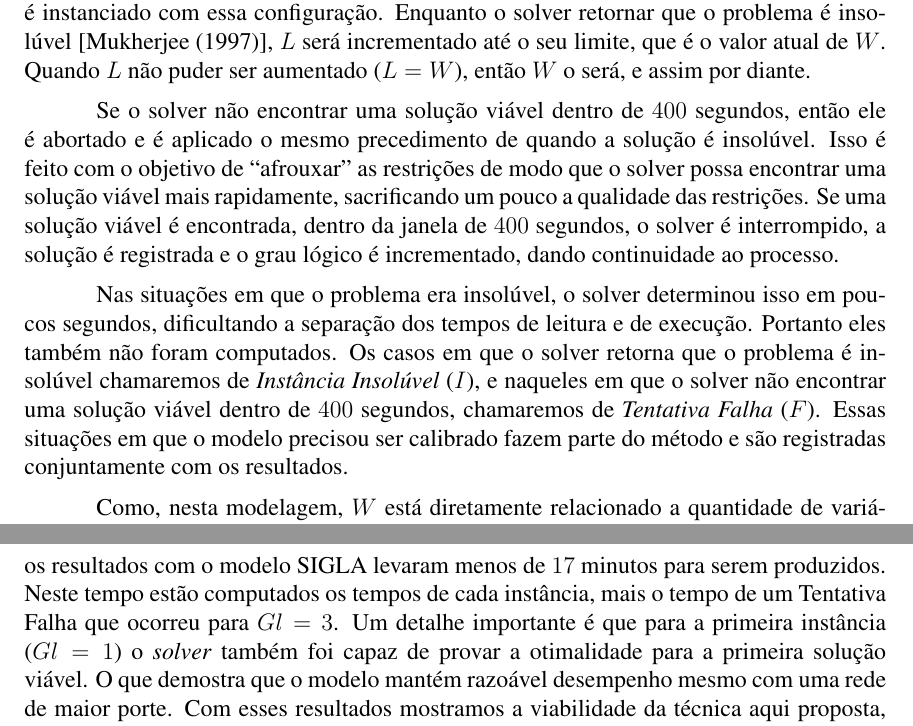
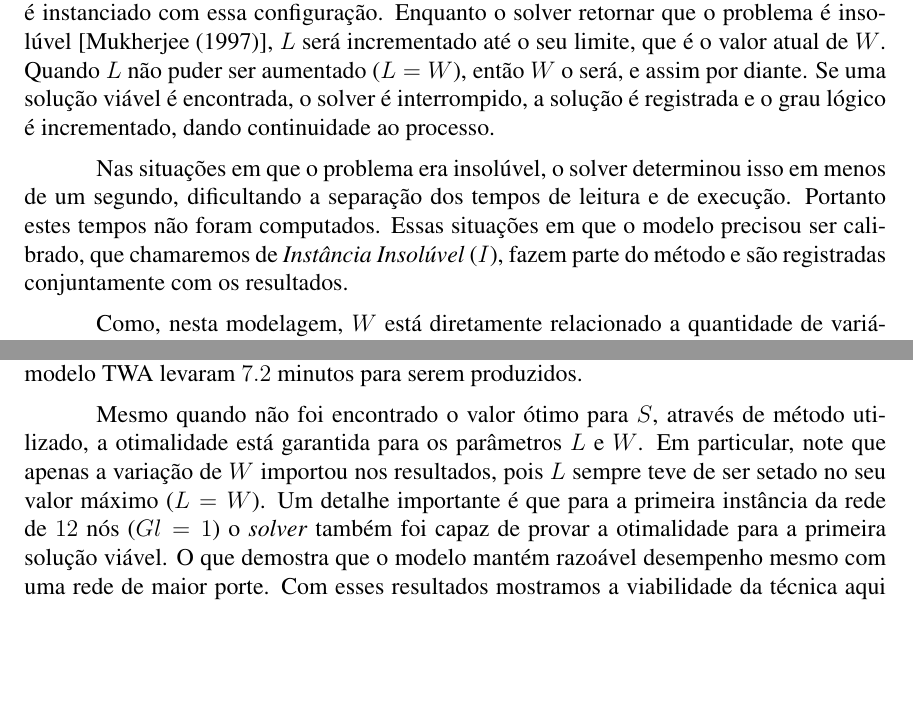
Before and after one commit to fabiolimath/twa, a LaTeX paper (sbpo09/trunk/SBPO2009.tex, which reads sbpo09/trunk/karcius.tex): two parts of pages 9 and 11 of 12 before the commit and two parts of pages 9 and 10 of 12 after it, joined at a grey line, cut so that both start at the same text, the shorter picture padded with empty space. Compiled offline with pdfLaTeX; the source files are stored in an older character set and shown here as Unicode.

Commit message:
SBPO2009 - Mudança nos resultados para 12 nós e adaptação na seção de resultados

```diff
--- a/sbpo09/trunk/karcius.tex
+++ b/sbpo09/trunk/karcius.tex
@@ -30,17 +30,19 @@ considerado na contagem de tempo de processamento dos nossos resultados.
 A estratégia adotada foi, partindo do menor grau lógico ($Gl=1$), fixar nos valores mínimos o número de comprimentos de onda e a limitação de
 ligações das fibras ($W=1$ e $L=1$), minimizando o número de saltos ($S$). Um solver para problemas MILP é instanciado com essa configuração.
 Enquanto o solver retornar que o problema é insolúvel \cite{mukherjee}, $L$ será incrementado até o seu limite, que é o valor atual de $W$. Quando
-$L$ não puder ser aumentado ($L=W$), então $W$ o será, e assim por diante.
+$L$ não puder ser aumentado ($L=W$), então $W$ o será, e assim por diante. Se uma solução viável é encontrada, o solver é interrompido, a solução
+é registrada e o grau lógico é incrementado, dando continuidade ao processo.
 
-Se o solver não encontrar uma solução viável dentro de $400$ segundos, então ele é abortado e é aplicado o mesmo precedimento de quando a solução
-é insolúvel. Isso é feito com o objetivo de ``afrouxar'' as restrições de modo que o solver possa encontrar uma solução viável mais rapidamente,
-sacrificando um pouco a qualidade das restrições. Se uma solução viável é encontrada, dentro da janela de $400$ segundos, o solver é interrompido,
-a solução é registrada e o grau lógico é incrementado, dando continuidade ao processo.
+% Se o solver não encontrar uma solução viável dentro de $400$ segundos, então ele é abortado e é aplicado o mesmo precedimento de quando a
+% solução
+% é insolúvel. Isso é feito com o objetivo de ``afrouxar'' as restrições de modo que o solver possa encontrar uma solução viável mais rapidamente,
+% sacrificando um pouco a qualidade das restrições. Se uma solução viável é encontrada, dentro da janela de $400$ segundos, o solver é
+% interrompido,
+% a solução é registrada e o grau lógico é incrementado, dando continuidade ao processo.
 
-Nas situações em que o problema era insolúvel, o solver determinou isso em poucos segundos, dificultando a separação dos tempos de leitura e de
-execução. Portanto eles também não foram computados. Os casos em que o solver retorna que o problema é insolúvel chamaremos de \textit{Instância
-Insolúvel} ($I$), e naqueles em que o solver não encontrar uma solução viável dentro de $400$ segundos, chamaremos de \textit{Tentativa Falha}
-($F$). Essas situações em que o modelo precisou ser calibrado fazem parte do método e são registradas conjuntamente com os resultados.
+Nas situações em que o problema era insolúvel, o solver determinou isso em menos de um segundo, dificultando a separação dos tempos de leitura e
+de execução. Portanto estes tempos não foram computados. Essas situações em que o modelo precisou ser calibrado, que chamaremos de
+\textit{Instância Insolúvel} ($I$), fazem parte do método e são registradas conjuntamente com os resultados.
 
 % Este arranjo não foi obtido ao acaso e nem por tentativa e erro. O grau lógico ($Gl$), o número de comprimentos de onda ($W$), a limitação de
 % ligações lógicas das fibras ($L$), a capacidade do canal ($Cap$) e o número de saltos ($S$), deveriam ser controlados para viabilizar a comparação
@@ -140,9 +140,12 @@ calibração do modelo, do tipo Tentativa Falha ($F$).
 \end{center}
 \end{table}
 
-Aqui também foram obtidos melhores resultados para o trio $L$, $W$ e $S$. Nesta etapa, os resultados de \cite{Karcius04} foram obtidos com $6$
-horas de execução, enquanto os resultados com o modelo SIGLA levaram menos de $17$ minutos para serem produzidos. Neste tempo estão computados os
-tempos de cada instância, mais o tempo de um Tentativa Falha que ocorreu para $Gl = 3$. Um detalhe importante é que para a primeira instância
-($Gl=1$) o \textit{solver} também foi capaz de provar a otimalidade para a primeira solução viável. O que demostra que o modelo mantém razoável
-desempenho mesmo com uma rede de maior porte. Com esses resultados mostramos a viabilidade da técnica aqui proposta, técnica esta que é totalmente
-baseada no modelo apresentado neste trabalho.
+Com o mesmo arranjo de colunas descrito acima, a Tabela \ref{N12} trás os resultados para a rede de $12$ nós. Desta vez temos $6$ instâncias, do
+grau lógico $1$ até o $6$. Aqui também foram obtidos melhores resultados para o trio $L$, $W$ e $S$. Nesta etapa, os resultados de \cite{Karcius04}
+foram obtidos com $6$ horas de execução, enquanto os resultados com o modelo TWA levaram $7.2$ minutos para serem produzidos.
+
+Mesmo quando não foi encontrado o valor ótimo para  $S$, através de método utilizado, a otimalidade está garantida para os parâmetros $L$
+e $W$. Em particular, note que apenas a variação de $W$ importou nos resultados, pois $L$ sempre teve de ser setado no seu valor máximo ($L = W$).
+Um detalhe importante é que para a primeira instância da rede de $12$ nós ($Gl=1$) o \textit{solver} também foi capaz de provar a otimalidade para
+a primeira solução viável. O que demostra que o modelo mantém razoável desempenho mesmo com uma rede de maior porte. Com esses resultados mostramos
+a viabilidade da técnica aqui proposta, técnica esta que é totalmente baseada no modelo apresentado neste trabalho.
```
Also changed, not shown: sbpo09/trunk/SBPO2009.tex (+2 -2 lines), sbpo09/trunk/SBPO2009.pdf, sbpo09/trunk/SBPO2009.ps, sbpo09/trunk/karcius.tex (52 more changed lines), 1 other file.
